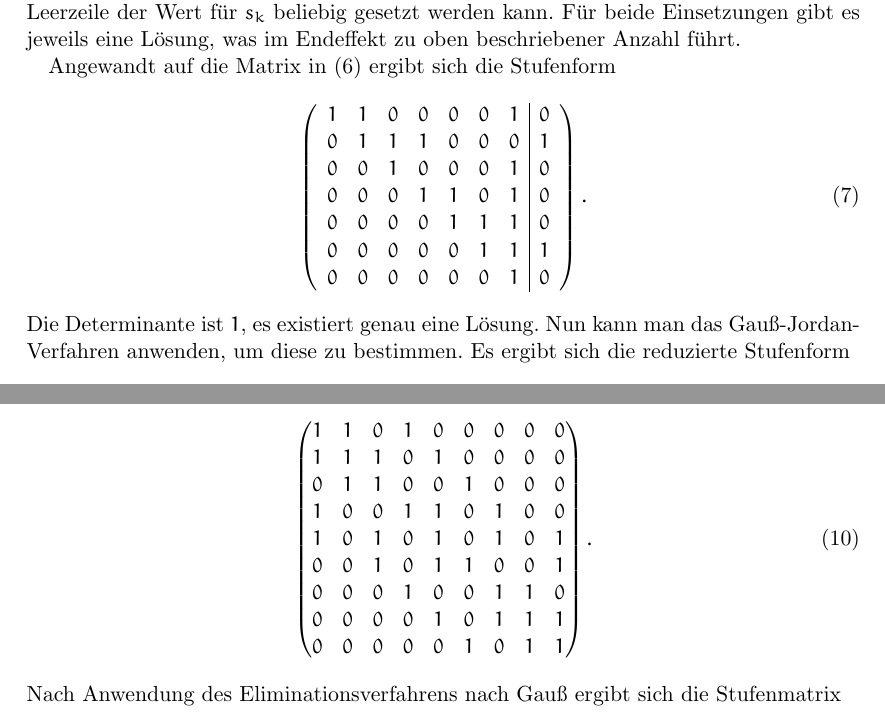
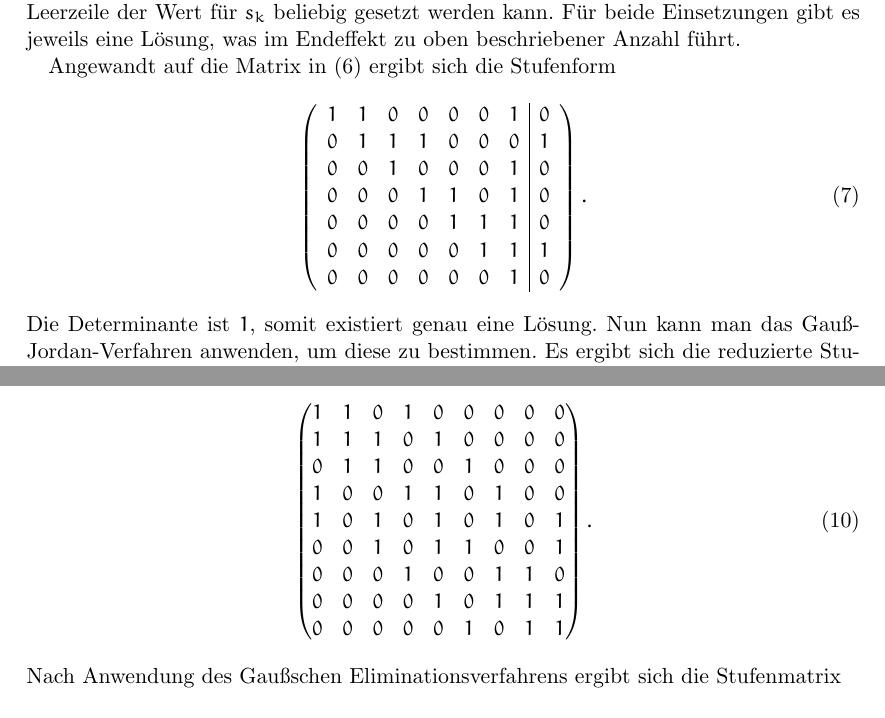
Before and after one commit to clausecker/BWInf2011, a LaTeX document (Aufgabe2/doc/Lösung.tex): two parts of pages 3 and 4 of 4, joined at a grey line, cut so that both start at the same text. Compiled offline with pdfLaTeX.

Commit message:
Minor correction in task 2 doc

```diff
--- a/Aufgabe2/doc/Lösung.tex
+++ b/Aufgabe2/doc/Lösung.tex
@@ -146,7 +146,7 @@ Angewandt auf die Matrix in (\ref{exampleGame}) ergibt sich die Stufenform
   0&0&0&0&0&0&1&0
 \end{array}\right).
 \end{equation}
-Die Determinante ist $1$, es existiert genau eine Lösung. Nun kann man das
+Die Determinante ist $1$, somit existiert genau eine Lösung. Nun kann man das
 Gauß-Jordan-Verfahren anwenden, um diese zu bestimmen. Es ergibt sich die
 reduzierte Stufenform
 \begin{equation}
@@ -199,7 +199,7 @@ Schaltung im Aufgabenblatt. Ihre Koeffizientenmatrix $M$ ist
   0&0&0&0&0&1&0&1&1
 \end{pmatrix}.
 \end{equation}
-Nach Anwendung des Eliminationsverfahrens nach Gauß ergibt sich die
+Nach Anwendung des Gaußschen Eliminationsverfahrens ergibt sich die
 Stufenmatrix
 %TODO: Praktisches Beispiel: Angegebene Schaltung fortsetzen
 
```
